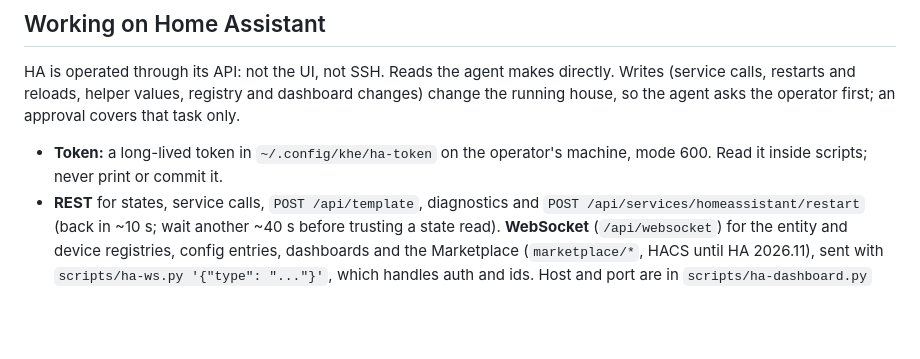
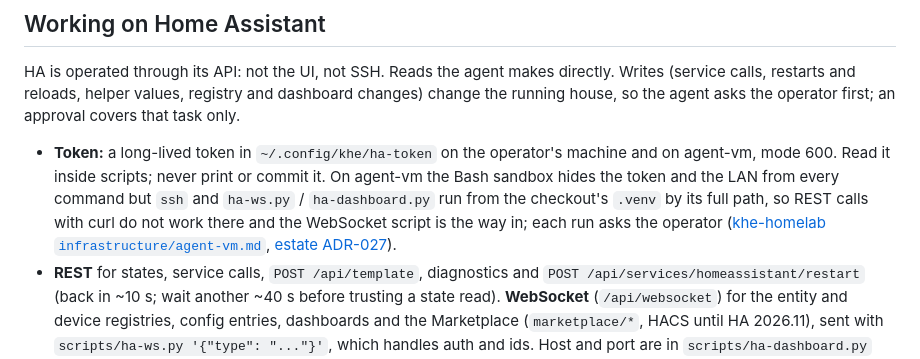
Before and after one commit to khelias/khe-home-assistant, a Markdown page: AGENTS.md, the part around the change. Drawn GitHub-style; blank space fills up the shorter version.

Commit message:
AGENTS.md: the HA token on agent-vm and how the sandbox reaches it
On agent-vm the Bash sandbox hides the token and the LAN, so the WebSocket script, run from the checkout's .venv by its full path, is the way in there, and each run asks (estate ADR-027).

```diff
--- a/AGENTS.md
+++ b/AGENTS.md
@@ -192,7 +192,13 @@ registry and dashboard changes) change the running house, so the agent asks
 the operator first; an approval covers that task only.
 
 - **Token:** a long-lived token in `~/.config/khe/ha-token` on the operator's
-  machine, mode 600. Read it inside scripts; never print or commit it.
+  machine and on agent-vm, mode 600. Read it inside scripts; never print or
+  commit it. On agent-vm the Bash sandbox hides the token and the LAN from
+  every command but `ssh` and `ha-ws.py` / `ha-dashboard.py` run from the
+  checkout's `.venv` by its full path, so REST calls with curl do not work
+  there and the WebSocket script is the way in; each run asks the operator
+  ([khe-homelab `infrastructure/agent-vm.md`](https://github.com/khelias/khe-homelab/blob/main/infrastructure/agent-vm.md),
+  [estate ADR-027](https://github.com/khelias/khe-architecture/blob/main/decisions/027-attended-and-unattended-agent-tiers.md)).
 - **REST** for states, service calls, `POST /api/template`, diagnostics and
   `POST /api/services/homeassistant/restart` (back in ~10 s; wait another
   ~40 s before trusting a state read). **WebSocket** (`/api/websocket`) for
```
